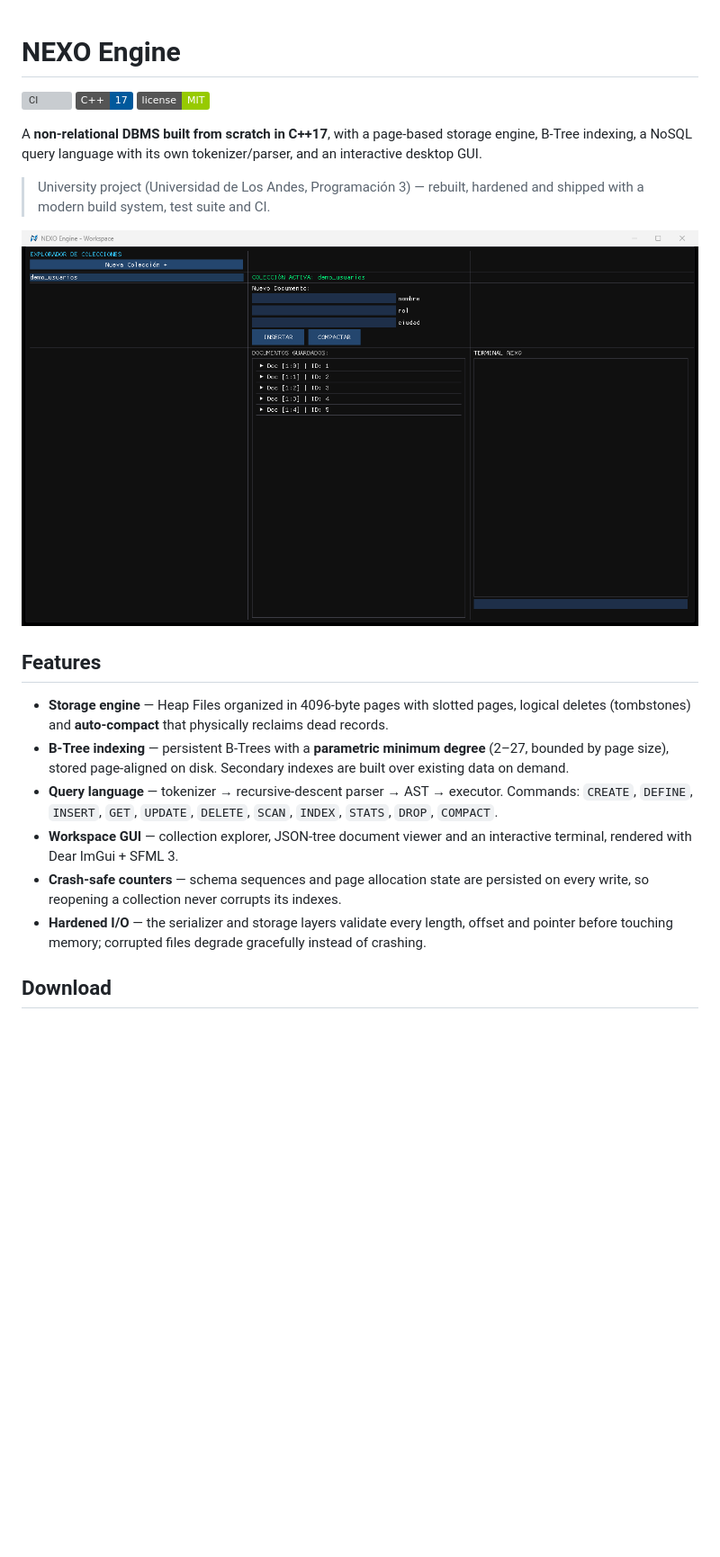
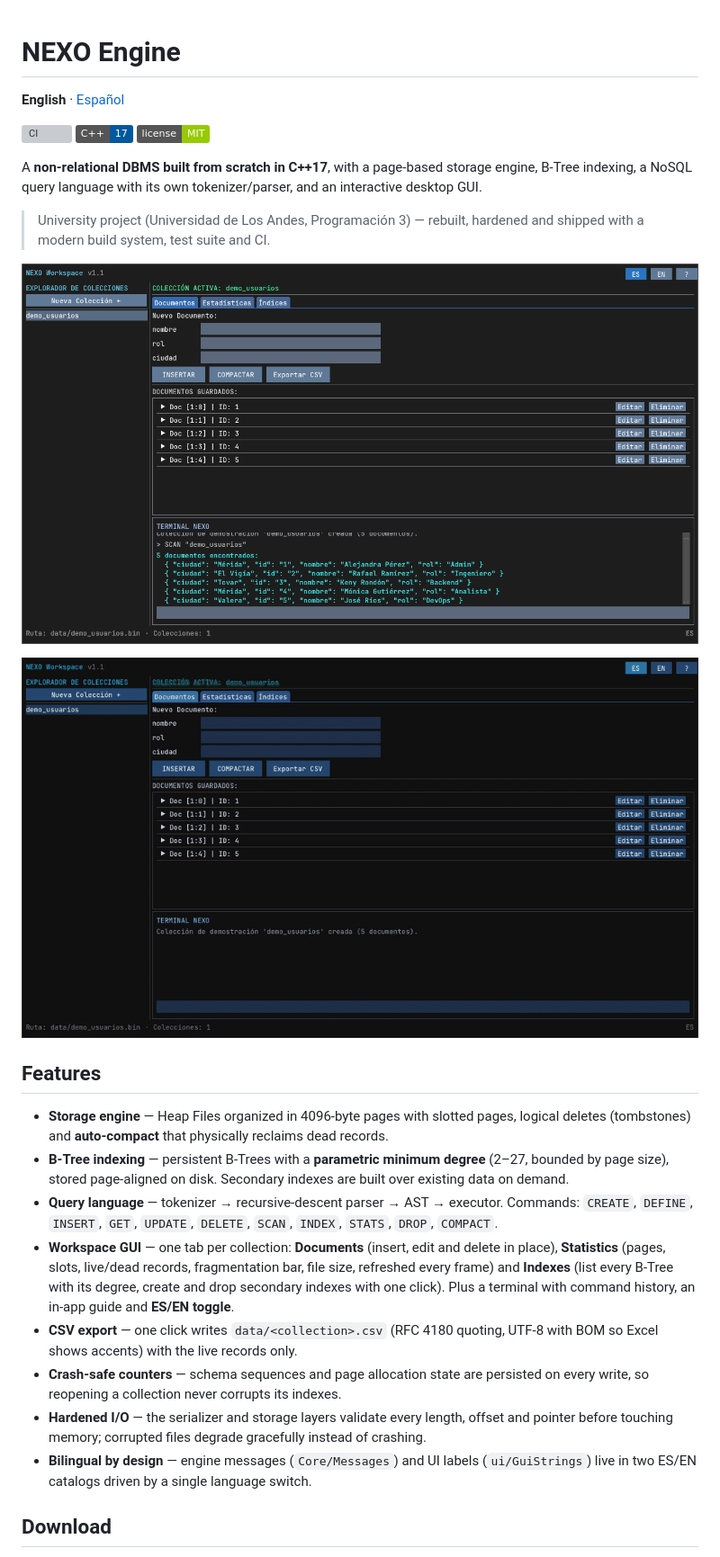
Before and after one commit to kenyosiosi/NEXO, a Markdown page: README.md, the part around one of its changes. Shown at 90% size. Drawn GitHub-style; pictures changed too: docs/demo.gif (added), docs/screenshot.png; badges without logos; blank space fills up the shorter version; grey boxes are pictures that could not be loaded.

```diff
--- a/README.md
+++ b/README.md
@@ -1,4 +1,6 @@
 # NEXO Engine
+
+**English** · [Español](README.es.md)
 
 [![CI](https://github.com/kenyosiosi/NEXO/actions/workflows/ci.yml/badge.svg)](https://github.com/kenyosiosi/NEXO/actions/workflows/ci.yml)
 ![C++17](https://img.shields.io/badge/C%2B%2B-17-00599C?logo=cplusplus&logoColor=white)
@@ -10,14 +12,18 @@ A **non-relational DBMS built from scratch in C++17**, with a page-based storage
 
 ![NEXO Engine workspace](docs/screenshot.png)
 
+![NEXO Engine in action](docs/demo.gif)
+
 ## Features
 
 - **Storage engine** — Heap Files organized in 4096-byte pages with slotted pages, logical deletes (tombstones) and **auto-compact** that physically reclaims dead records.
 - **B-Tree indexing** — persistent B-Trees with a **parametric minimum degree** (2–27, bounded by page size), stored page-aligned on disk. Secondary indexes are built over existing data on demand.
 - **Query language** — tokenizer → recursive-descent parser → AST → executor. Commands: `CREATE`, `DEFINE`, `INSERT`, `GET`, `UPDATE`, `DELETE`, `SCAN`, `INDEX`, `STATS`, `DROP`, `COMPACT`.
-- **Workspace GUI** — collection explorer, JSON-tree document viewer and an interactive terminal, rendered with Dear ImGui + SFML 3.
+- **Workspace GUI** — one tab per collection: **Documents** (insert, edit and delete in place), **Statistics** (pages, slots, live/dead records, fragmentation bar, file size, refreshed every frame) and **Indexes** (list every B-Tree with its degree, create and drop secondary indexes with one click). Plus a terminal with command history, an in-app guide and **ES/EN toggle**.
+- **CSV export** — one click writes `data/<collection>.csv` (RFC 4180 quoting, UTF-8 with BOM so Excel shows accents) with the live records only.
 - **Crash-safe counters** — schema sequences and page allocation state are persisted on every write, so reopening a collection never corrupts its indexes.
 - **Hardened I/O** — the serializer and storage layers validate every length, offset and pointer before touching memory; corrupted files degrade gracefully instead of crashing.
+- **Bilingual by design** — engine messages (`Core/Messages`) and UI labels (`ui/GuiStrings`) live in two ES/EN catalogs driven by a single language switch.
 
 ## Download
 
```
Also changed, not shown: other parts of README.md (+15 -3 lines), README.es.md (+22 -4 lines), 1 other file.
